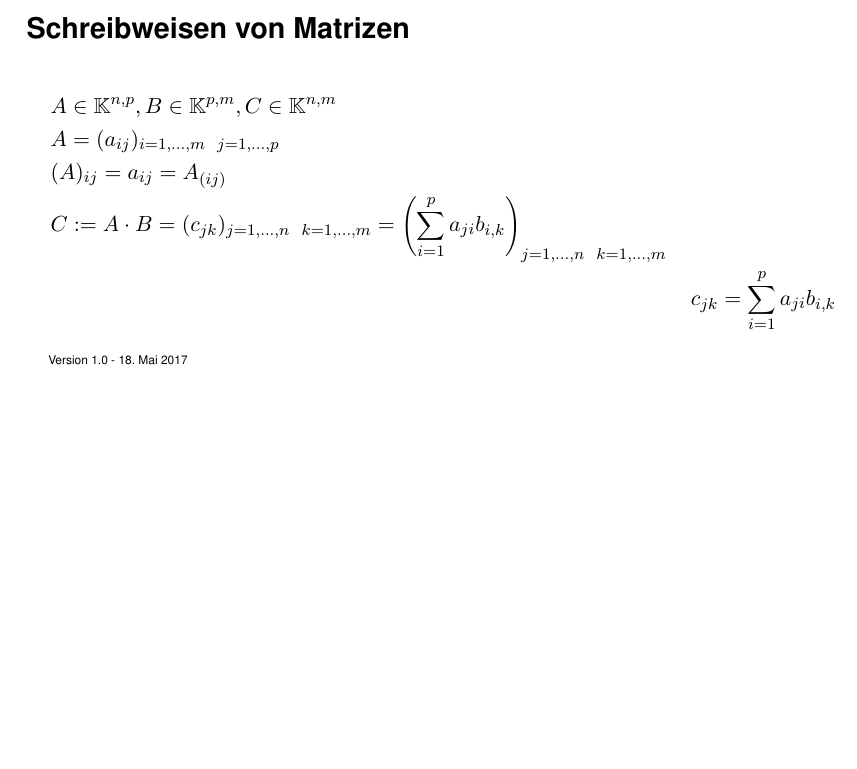
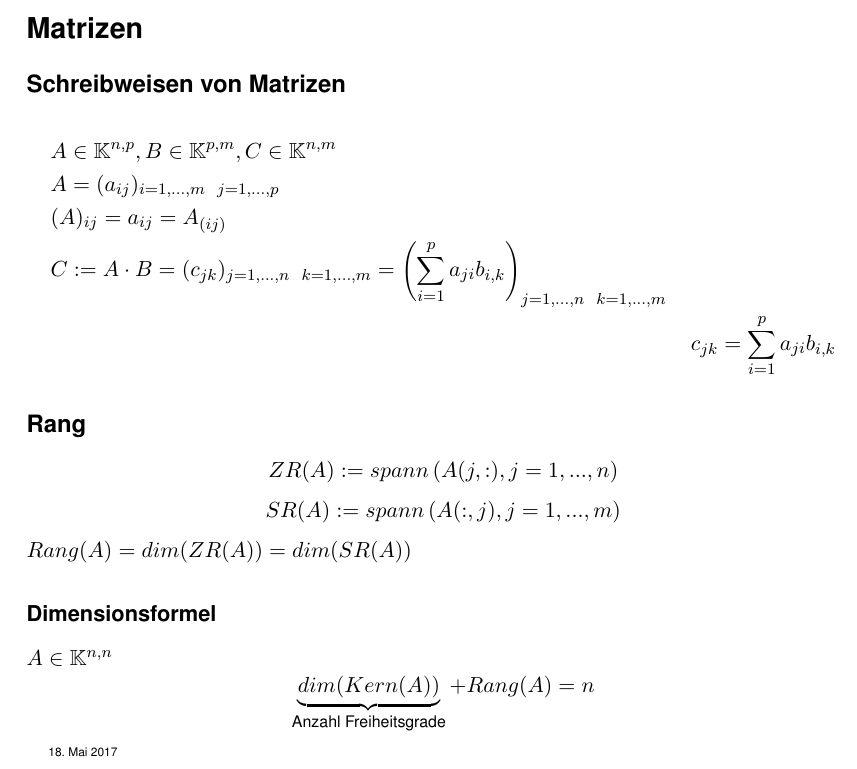
Before and after one commit to kimbtech/TexFiles, a LaTeX document (LineareAlgebraDiskreteStrukturen/matrizen.tex): part of the page, cut at the place of the change, the shorter picture padded with empty space. Compiled offline with pdfLaTeX.

Commit message:
LADS Rang

```diff
--- a/LineareAlgebraDiskreteStrukturen/matrizen.tex
+++ b/LineareAlgebraDiskreteStrukturen/matrizen.tex
@@ -19,7 +19,9 @@
 
 \begin{document}
 
-	\section*{Schreibweisen von Matrizen}
+	\section*{Matrizen}
+
+	\subsection*{Schreibweisen von Matrizen}
 		\begin{align*}
 			&A \in \mathbb{K}^{n,p},
 			B \in \mathbb{K}^{p,m},
@@ -37,7 +39,22 @@
 				= \sum\limits_{i=1}^{p} a_{ji} b_{i,k}
 		\end{align*}
 
+	\subsection*{Rang}
+		\[
+			ZR(A) := spann\left( A(j,:), j=1,...,n \right)
+		\]
+		\[
+			SR(A) := spann\left( A(:,j), j=1,...,m \right)
+		\]
+		$Rang(A) = dim(ZR(A)) = dim(SR(A))$
+
+		\subsubsection*{Dimensionsformel}
+			$A \in \mathbb{K}^{n,n}$
+			\[
+				\underbrace{ dim( Kern(A) ) }_{\text{Anzahl Freiheitsgrade}} + Rang(A) = n
+			\]
+
 		{\tiny
-			Version 1.0 - \today
+			\today
 		}
 \end{document}
```
Also changed, not shown: LineareAlgebraDiskreteStrukturen/matrizen.pdf.
